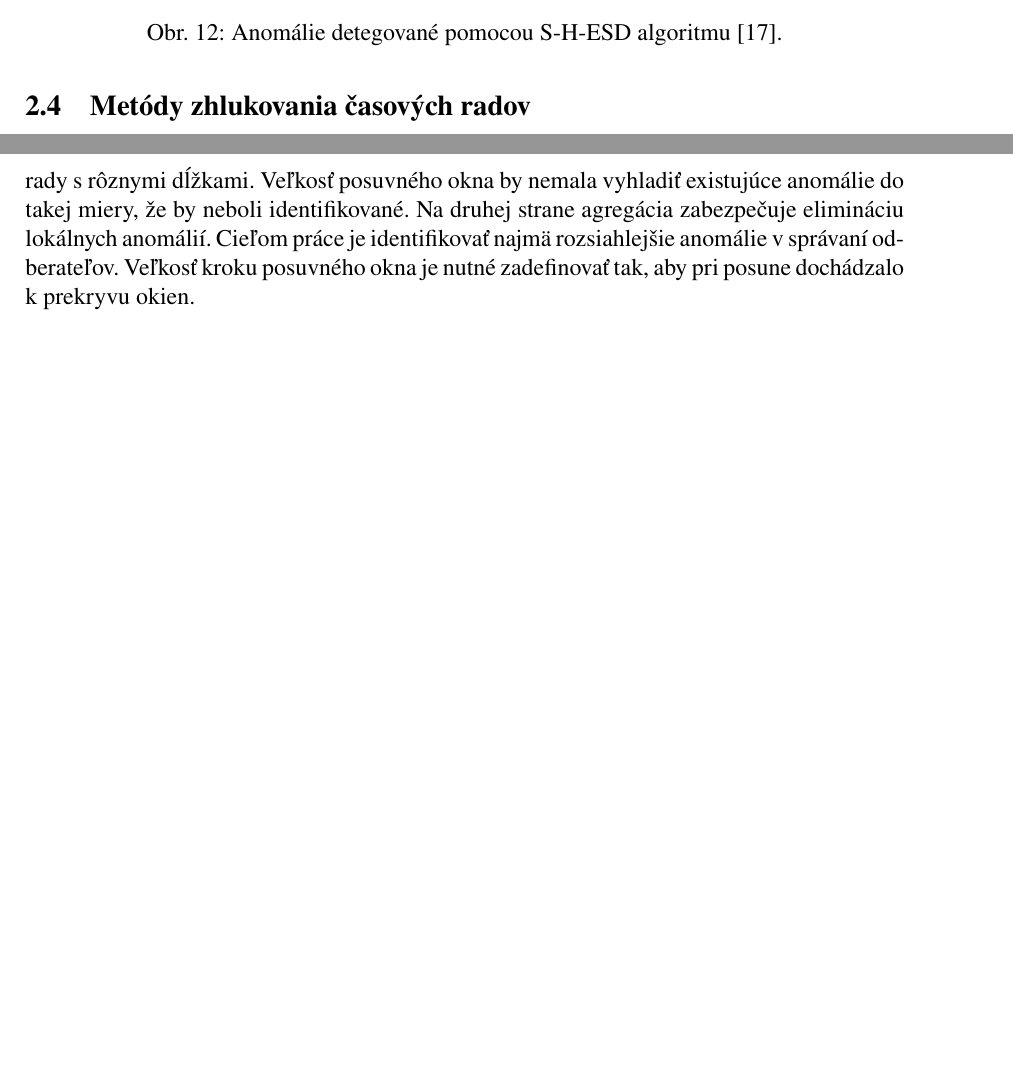
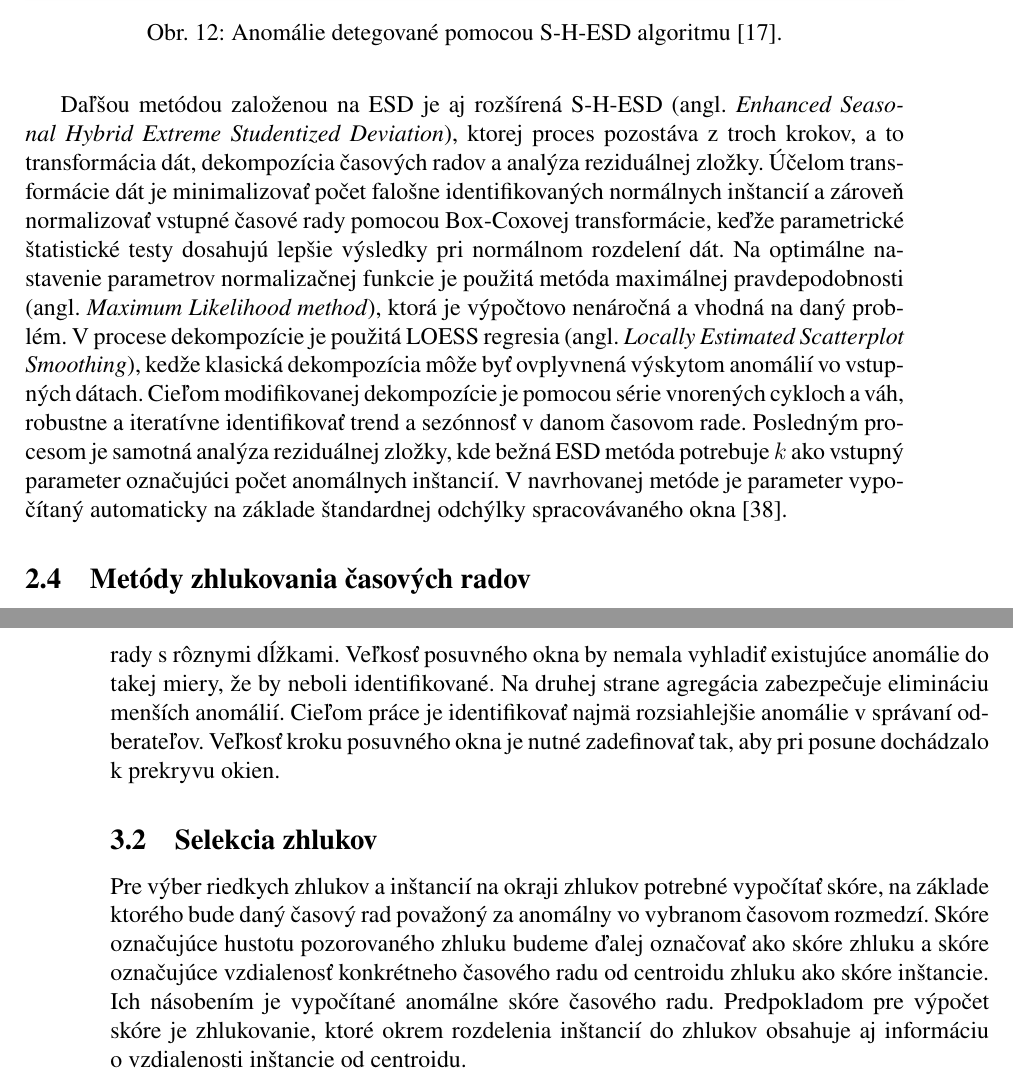
Before and after one commit to matus-cuper/fiit-dp, a LaTeX document (doc/dp.tex): two parts of pages 28 and 44 of 62 before the commit and two parts of pages 29 and 46 of 64 after it, joined at a grey line, cut so that both start at the same text, the shorter picture padded with empty space. Compiled offline with pdfLaTeX.

Commit message:
Add enhanced SHESD and chapter in analysis

```diff
--- a/doc/dp.tex
+++ b/doc/dp.tex
@@ -789,6 +789,25 @@ použitie metódy S-ESD~\cite{Hochenbaum2017}.
   \label{fig:shesd-anomalies}
 \end{figure}
 
+Daľšou metódou založenou na ESD je aj rozšírená S-H-ESD (angl. \textit{Enhanced
+Seasonal Hybrid Extreme Studentized Deviation}), ktorej proces pozostáva z~troch
+krokov, a~to transformácia dát, dekompozícia časových radov a~analýza
+reziduálnej zložky. Účelom transformácie dát je minimalizovať počet falošne
+identifikovaných normálnych inštancií a~zároveň normalizovať vstupné časové
+rady pomocou Box-Coxovej transformácie, keďže parametrické štatistické testy
+dosahujú lepšie výsledky pri normálnom rozdelení dát. Na optimálne nastavenie
+parametrov normalizačnej funkcie je použitá metóda maximálnej pravdepodobnosti
+(angl. \textit{Maximum Likelihood method}), ktorá je výpočtovo nenáročná
+a~vhodná na daný problém. V~procese dekompozície je použitá LOESS regresia
+(angl. \textit{Locally Estimated Scatterplot Smoothing}), kedže klasická
+dekompozícia môže byť ovplyvnená výskytom anomálií vo vstupných dátach.
+Cieľom modifikovanej dekompozície je pomocou série vnorených cykloch a~váh,
+robustne a~iteratívne identifikovať trend a~sezónnosť v~danom časovom rade.
+Posledným procesom je samotná analýza reziduálnej zložky, kde bežná ESD metóda
+potrebuje $k$ ako vstupný parameter označujúci počet anomálnych inštancií.
+V~navrhovanej metóde je parameter vypočítaný automaticky na základe štandardnej
+odchýlky spracovávaného okna~\cite{Vieira2018}.
+
 %-------------------------------------------------------------------------------
 %   Time series classification
 %-------------------------------------------------------------------------------
@@ -1646,9 +1665,21 @@ metrík vzdialenosti sú popísané v~kapitole~\ref{c:distance-metrics}, kritér
 na výber je presnosť a~rýchlosť výpočtu, prípadne schopnosť spracovať aj časové
 rady s~rôznymi dĺžkami. Veľkosť posuvného okna by nemala vyhladiť existujúce
 anomálie do takej miery, že by neboli identifikované. Na druhej strane agregácia
-zabezpečuje elimináciu lokálnych anomálií. Cieľom práce je identifikovať najmä
+zabezpečuje elimináciu menších anomálií. Cieľom práce je identifikovať najmä
 rozsiahlejšie anomálie v~správaní odberateľov. Veľkosť kroku posuvného okna je
 nutné zadefinovať tak, aby pri posune dochádzalo k~prekryvu okien.
+
+\subsection{Selekcia zhlukov}
+Pre výber riedkych zhlukov a~inštancií na okraji zhlukov potrebné vypočítať
+skóre, na základe ktorého bude daný časový rad považoný za anomálny vo~vybranom
+časovom rozmedzí. Skóre označujúce hustotu pozorovaného zhluku budeme ďalej
+označovať ako skóre zhluku a~skóre označujúce vzdialenosť konkrétneho časového
+radu od centroidu zhluku ako skóre inštancie. Ich násobením je vypočítané
+anomálne skóre časového radu. Predpokladom pre výpočet skóre je zhlukovanie,
+ktoré okrem rozdelenia inštancií do zhlukov obsahuje aj informáciu
+o~vzdialenosti inštancie od centroidu.
+
+% TODO maybe add some pictures
 
 %-------------------------------------------------------------------------------
 %   Chapter 4 - Experimental verification
```
Also changed, not shown: doc/bibliography.bib (+8 -0 lines).
